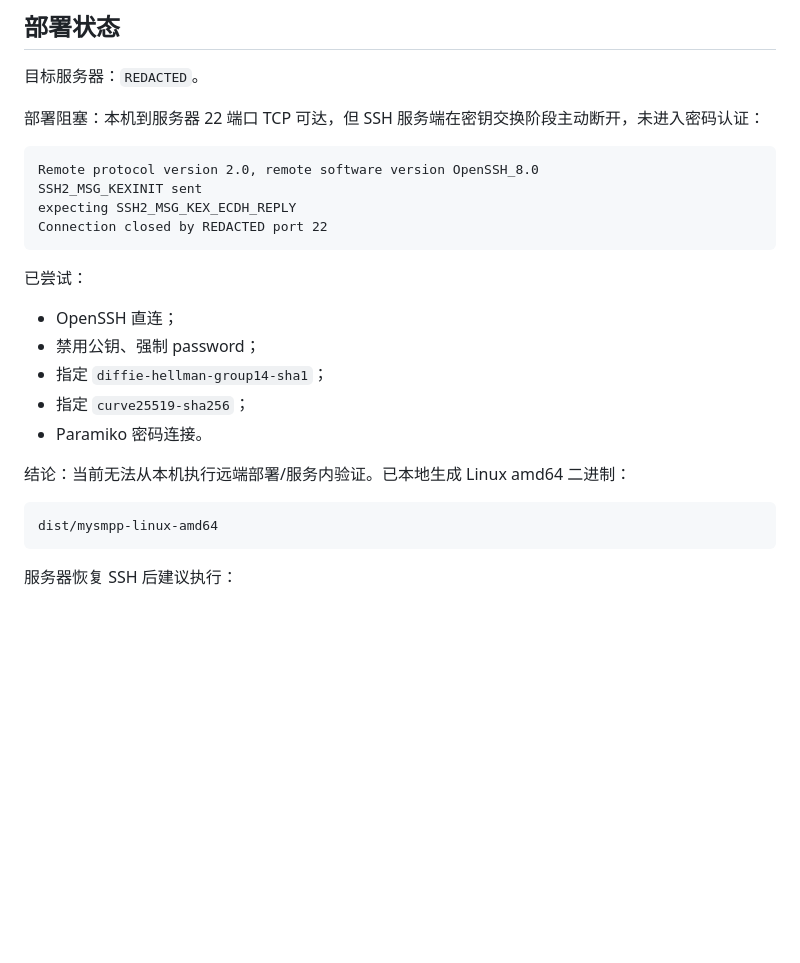
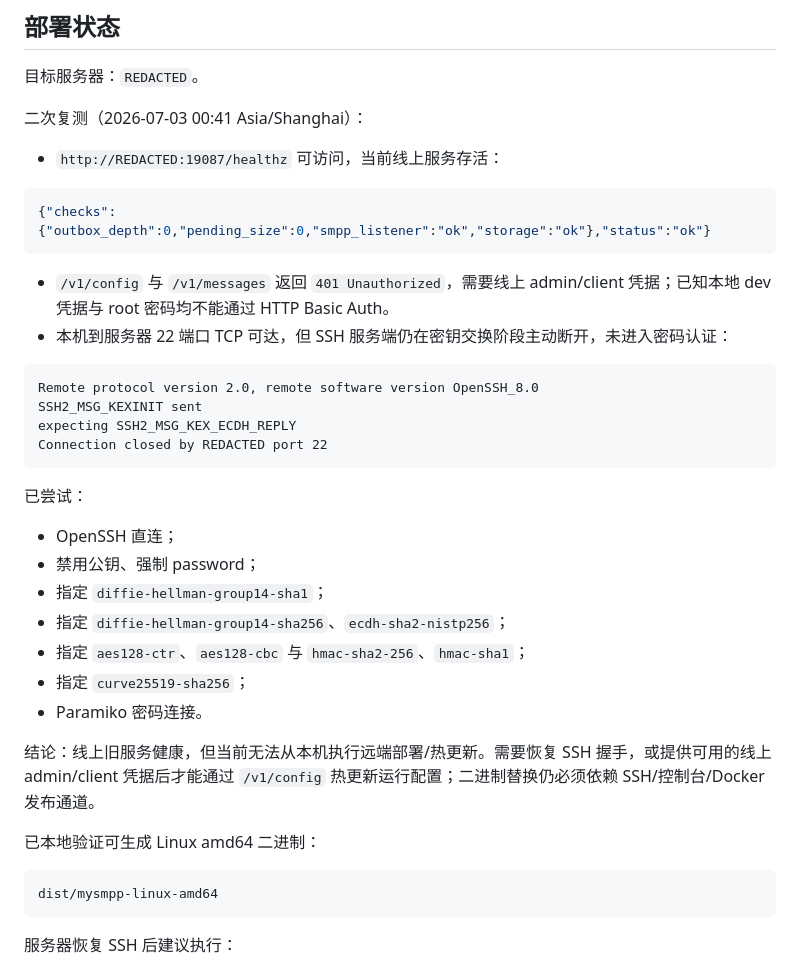
Before and after one commit to splendideXmendax/mysmpp, a Markdown page: docs/CHANGE_REPORT_2026-07-03.md, the part around the change. Rendered like a GitHub page; blank space fills up the shorter version.

Commit message:
docs: update deployment retry status

````diff
--- a/docs/CHANGE_REPORT_2026-07-03.md
+++ b/docs/CHANGE_REPORT_2026-07-03.md
@@ -50,7 +50,16 @@ go test -race ./...
 
 目标服务器：`REDACTED`。
 
-部署阻塞：本机到服务器 22 端口 TCP 可达，但 SSH 服务端在密钥交换阶段主动断开，未进入密码认证：
+二次复测（2026-07-03 00:41 Asia/Shanghai）：
+
+- `http://REDACTED:19087/healthz` 可访问，当前线上服务存活：
+
+```json
+{"checks":{"outbox_depth":0,"pending_size":0,"smpp_listener":"ok","storage":"ok"},"status":"ok"}
+```
+
+- `/v1/config` 与 `/v1/messages` 返回 `401 Unauthorized`，需要线上 admin/client 凭据；已知本地 dev 凭据与 root 密码均不能通过 HTTP Basic Auth。
+- 本机到服务器 22 端口 TCP 可达，但 SSH 服务端仍在密钥交换阶段主动断开，未进入密码认证：
 
 ```text
 Remote protocol version 2.0, remote software version OpenSSH_8.0
@@ -64,10 +73,14 @@ Connection closed by REDACTED port 22
 - OpenSSH 直连；
 - 禁用公钥、强制 password；
 - 指定 `diffie-hellman-group14-sha1`；
+- 指定 `diffie-hellman-group14-sha256`、`ecdh-sha2-nistp256`；
+- 指定 `aes128-ctr`、`aes128-cbc` 与 `hmac-sha2-256`、`hmac-sha1`；
 - 指定 `curve25519-sha256`；
 - Paramiko 密码连接。
 
-结论：当前无法从本机执行远端部署/服务内验证。已本地生成 Linux amd64 二进制：
+结论：线上旧服务健康，但当前无法从本机执行远端部署/热更新。需要恢复 SSH 握手，或提供可用的线上 admin/client 凭据后才能通过 `/v1/config` 热更新运行配置；二进制替换仍必须依赖 SSH/控制台/Docker 发布通道。
+
+已本地验证可生成 Linux amd64 二进制：
 
 ```text
 dist/mysmpp-linux-amd64
````
